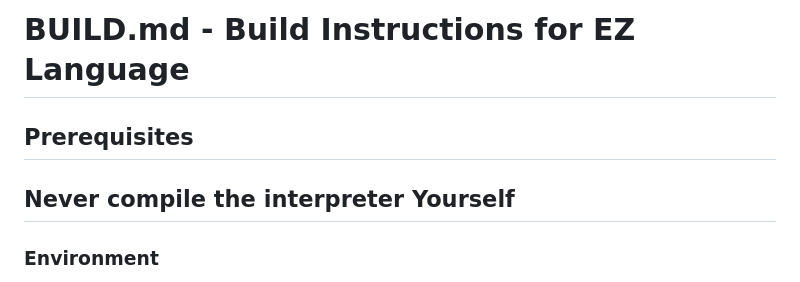
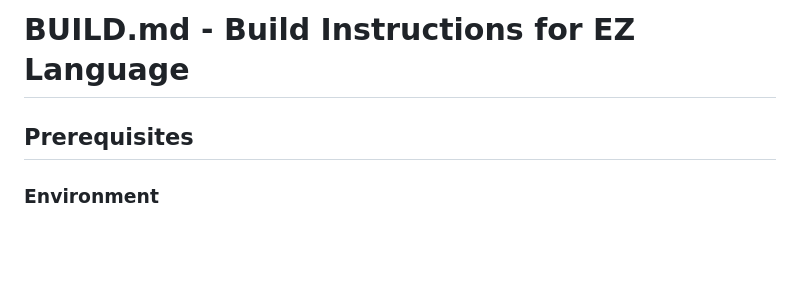
Before and after one commit to imabd645/EZ-language, a Markdown page: BUILD.md, the part around the change. Drawn GitHub-style; blank space fills up the shorter version.

Commit message:
fix: remove misleading instruction about compiling the interpreter in BUILD.md

```diff
--- a/BUILD.md
+++ b/BUILD.md
@@ -1,7 +1,6 @@
 # BUILD.md - Build Instructions for EZ Language
 
 ## Prerequisites
-## Never compile the interpreter Yourself
 ### Environment
 
 The EZ language interpreter core is **cross-platform**, while the native GUI framework remains Windows-only. You need:
```
